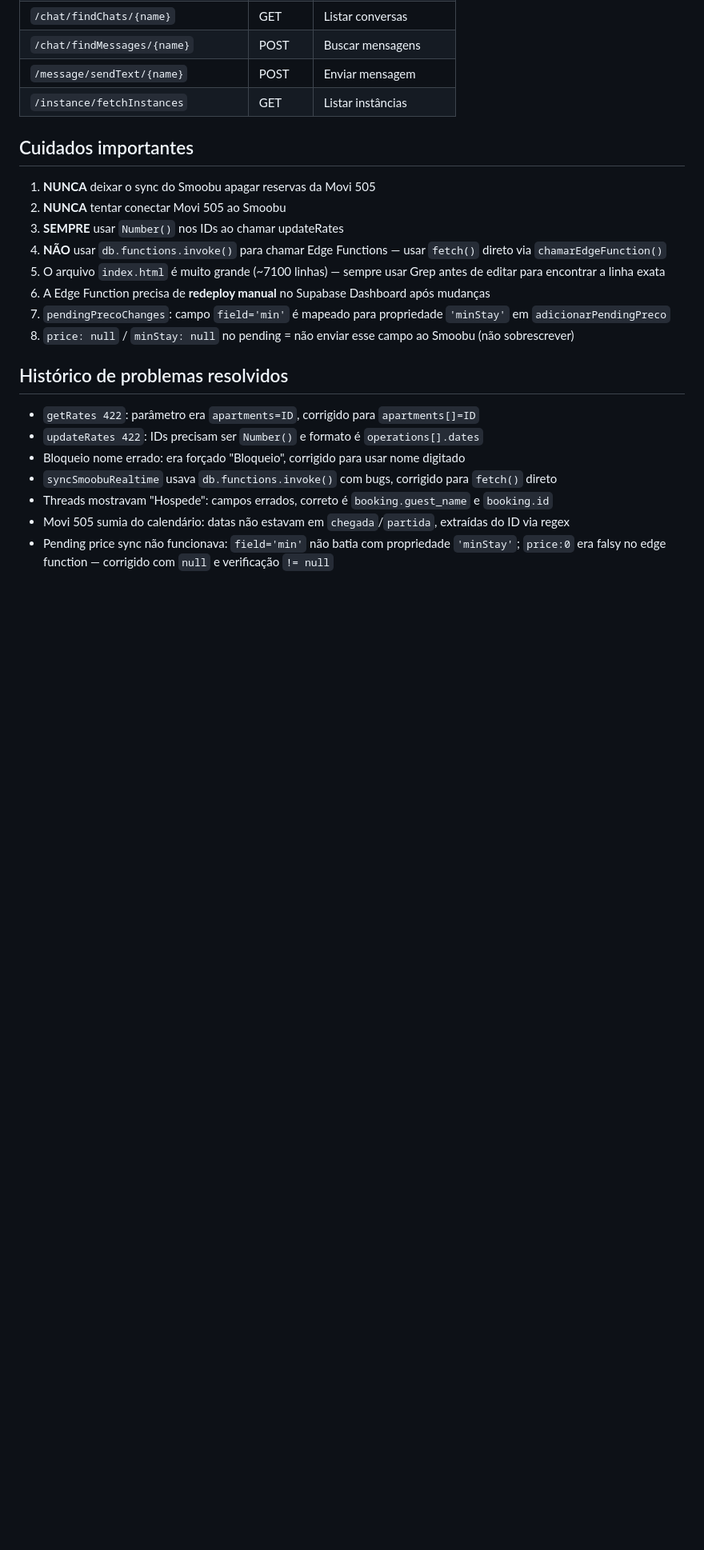
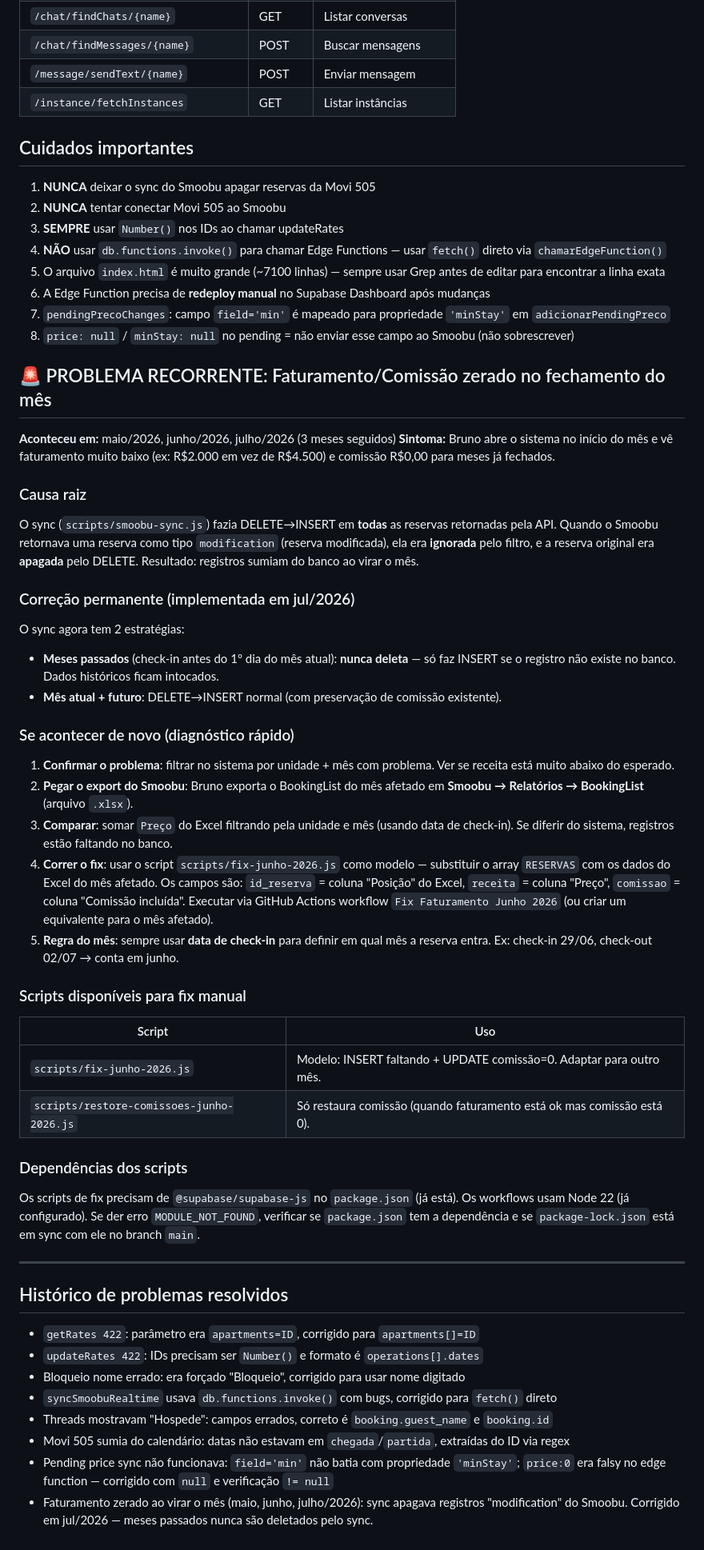
Before and after one commit to brunohrb/bandeirabeachhouse, a Markdown page: CLAUDE.md, the part around one of its changes. Shown at 80% size. GitHub-like rendering; blank space fills up the shorter version.

Commit message:
docs(CLAUDE.md): documentar problema recorrente de faturamento zerado e como resolver

```diff
--- a/CLAUDE.md
+++ b/CLAUDE.md
@@ -316,6 +316,37 @@ bloquearDatasSelecao()        // Bloqueia datas selecionadas via drag
 7. `pendingPrecoChanges`: campo `field='min'` é mapeado para propriedade `'minStay'` em `adicionarPendingPreco`
 8. `price: null` / `minStay: null` no pending = não enviar esse campo ao Smoobu (não sobrescrever)
 
+## 🚨 PROBLEMA RECORRENTE: Faturamento/Comissão zerado no fechamento do mês
+
+**Aconteceu em:** maio/2026, junho/2026, julho/2026 (3 meses seguidos)
+**Sintoma:** Bruno abre o sistema no início do mês e vê faturamento muito baixo (ex: R$2.000 em vez de R$4.500) e comissão R$0,00 para meses já fechados.
+
+### Causa raiz
+O sync (`scripts/smoobu-sync.js`) fazia DELETE→INSERT em **todas** as reservas retornadas pela API. Quando o Smoobu retornava uma reserva como tipo `modification` (reserva modificada), ela era **ignorada** pelo filtro, e a reserva original era **apagada** pelo DELETE. Resultado: registros sumiam do banco ao virar o mês.
+
+### Correção permanente (implementada em jul/2026)
+O sync agora tem 2 estratégias:
+- **Meses passados** (check-in antes do 1º dia do mês atual): **nunca deleta** — só faz INSERT se o registro não existe no banco. Dados históricos ficam intocados.
+- **Mês atual + futuro**: DELETE→INSERT normal (com preservação de comissão existente).
+
+### Se acontecer de novo (diagnóstico rápido)
+1. **Confirmar o problema**: filtrar no sistema por unidade + mês com problema. Ver se receita está muito abaixo do esperado.
+2. **Pegar o export do Smoobu**: Bruno exporta o BookingList do mês afetado em **Smoobu → Relatórios → BookingList** (arquivo `.xlsx`).
+3. **Comparar**: somar `Preço` do Excel filtrando pela unidade e mês (usando data de check-in). Se diferir do sistema, registros estão faltando no banco.
+4. **Correr o fix**: usar o script `scripts/fix-junho-2026.js` como modelo — substituir o array `RESERVAS` com os dados do Excel do mês afetado. Os campos são: `id_reserva` = coluna "Posição" do Excel, `receita` = coluna "Preço", `comissao` = coluna "Comissão incluída". Executar via GitHub Actions workflow `Fix Faturamento Junho 2026` (ou criar um equivalente para o mês afetado).
+5. **Regra do mês**: sempre usar **data de check-in** para definir em qual mês a reserva entra. Ex: check-in 29/06, check-out 02/07 → conta em junho.
+
+### Scripts disponíveis para fix manual
+| Script | Uso |
+|--------|-----|
+| `scripts/fix-junho-2026.js` | Modelo: INSERT faltando + UPDATE comissão=0. Adaptar para outro mês. |
+| `scripts/restore-comissoes-junho-2026.js` | Só restaura comissão (quando faturamento está ok mas comissão está 0). |
+
+### Dependências dos scripts
+Os scripts de fix precisam de `@supabase/supabase-js` no `package.json` (já está). Os workflows usam Node 22 (já configurado). Se der erro `MODULE_NOT_FOUND`, verificar se `package.json` tem a dependência e se `package-lock.json` está em sync com ele no branch `main`.
+
+---
+
 ## Histórico de problemas resolvidos
 - `getRates 422`: parâmetro era `apartments=ID`, corrigido para `apartments[]=ID`
 - `updateRates 422`: IDs precisam ser `Number()` e formato é `operations[].dates`
@@ -324,3 +355,4 @@ bloquearDatasSelecao()        // Bloqueia datas selecionadas via drag
 - Threads mostravam "Hospede": campos errados, correto é `booking.guest_name` e `booking.id`
 - Movi 505 sumia do calendário: datas não estavam em `chegada`/`partida`, extraídas do ID via regex
 - Pending price sync não funcionava: `field='min'` não batia com propriedade `'minStay'`; `price:0` era falsy no edge function — corrigido com `null` e verificação `!= null`
+- Faturamento zerado ao virar o mês (maio, junho, julho/2026): sync apagava registros "modification" do Smoobu. Corrigido em jul/2026 — meses passados nunca são deletados pelo sync.
```
Also changed, not shown: other parts of CLAUDE.md (+3 -3 lines).
